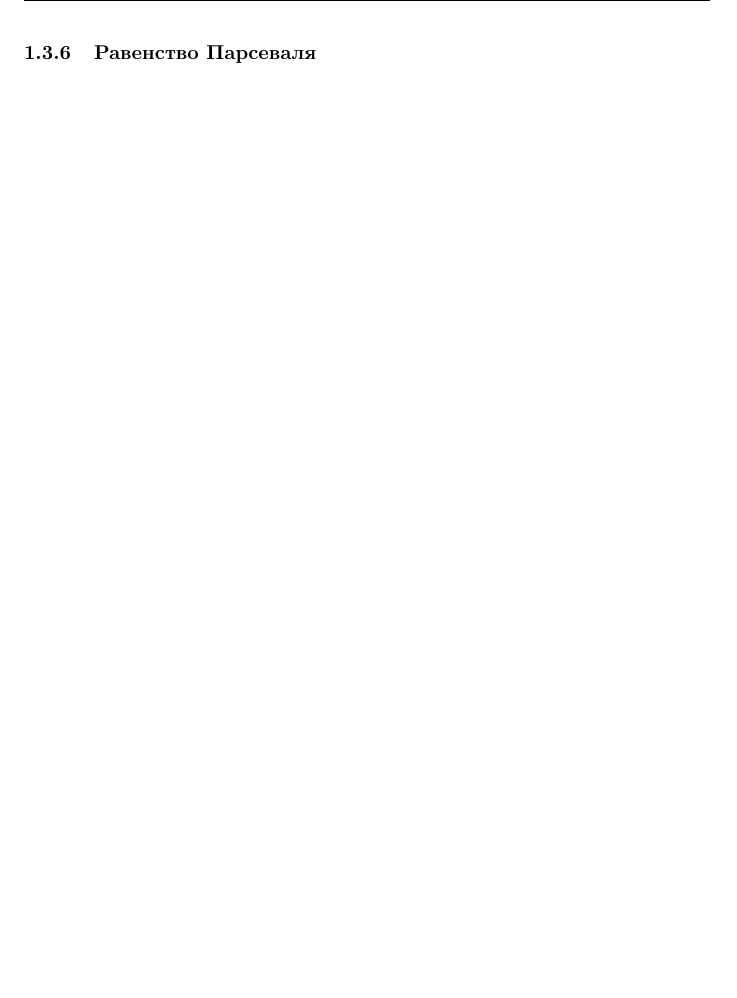
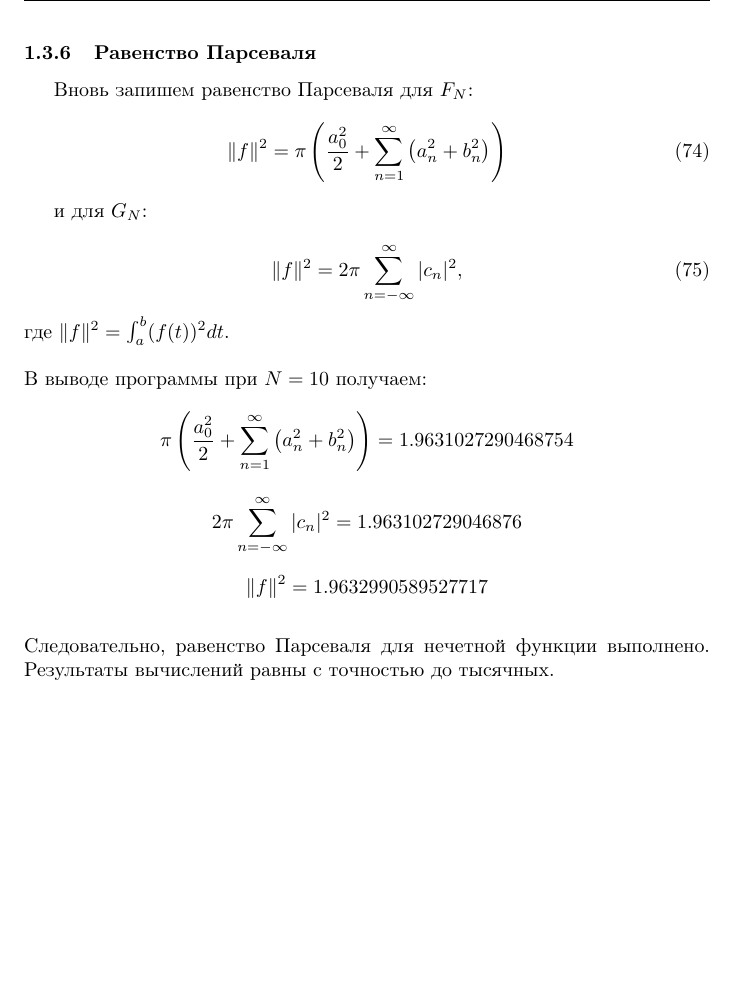
Before and after one commit to a-nechaeva/FrequencyMethods, a LaTeX document (Лаб1/Report/lab1.tex): part of page 24 of 26, cut so that both start at the same text, the shorter picture padded with empty space. Compiled offline with pdfLaTeX.

Commit message:
почти-почти

```diff
--- a/Лаб1/Report/lab1.tex
+++ b/Лаб1/Report/lab1.tex
@@ -955,7 +955,33 @@ n & $a_n$ & $b_n$ & $Re(c_n)$ & $Im(c_n)$ \\
 \newpage
 \subsubsection{Равенство Парсеваля}
 
-...
+Вновь запишем равенство Парсеваля для $F_N$:
+\begin{equation}
+\| f \|^2 = \pi \left( \frac{a_0^2}{2} + \sum \limits_{n=1}^{\infty} \left( a_n^2 + b_n^2 \right) \right)
+\end{equation}
+
+и для $G_N$:
+
+\begin{equation}
+\| f \|^2 = 2 \pi \sum \limits_{n = -\infty}^{\infty} |c_n |^2,
+\end{equation}
+где $\| f \|^2 = \int_a^b (f(t))^2 dt $.
+\\
+\\
+ В выводе программы при $N=10$ получаем:
+\begin{equation*}
+ \pi \left( \frac{a_0^2}{2} + \sum \limits_{n=1}^{\infty} \left( a_n^2 + b_n^2 \right) \right) = 1.9631027290468754
+\end{equation*}
+
+\begin{equation*}
+2 \pi \sum \limits_{n = -\infty}^{\infty} |c_n |^2 = 1.963102729046876
+\end{equation*}
+
+\begin{equation*}
+\| f \|^2  = 1.9632990589527717
+\end{equation*}
+\\
+Следовательно, равенство Парсеваля для нечетной функции выполнено. Результаты вычислений равны с точностью до тысячных.
 
 
 
```
Also changed, not shown: Лаб1/code/a_b_c_counter.py (+1 -1 lines), Лаб1/code/parseval_check.py (+3 -3 lines), Лаб1/Report/lab1.pdf, 2 other files.
